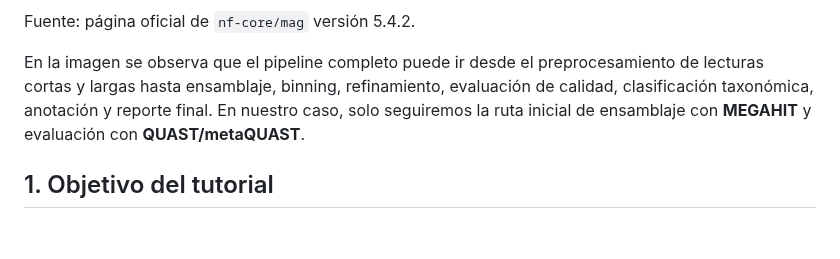
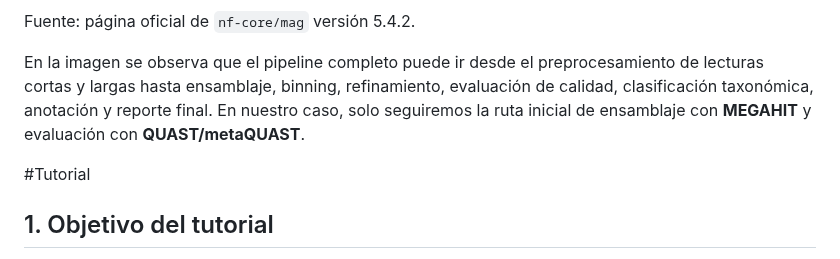
Before and after one commit to BCEM-UniAndes/Metagenomica_Moderna_Curso, a Markdown page: Materiales/Ensamblaje_mag/Ensamblaje_lecturas cortas.md, the part around the change. GitHub-like rendering; blank space fills up the shorter version.

```diff
--- a/Materiales/Ensamblaje_mag/Ensamblaje_lecturas cortas.md
+++ b/Materiales/Ensamblaje_mag/Ensamblaje_lecturas cortas.md
@@ -12,6 +12,7 @@ Fuente: página oficial de `nf-core/mag` versión 5.4.2.
 
 En la imagen se observa que el pipeline completo puede ir desde el preprocesamiento de lecturas cortas y largas hasta ensamblaje, binning, refinamiento, evaluación de calidad, clasificación taxonómica, anotación y reporte final. En nuestro caso, solo seguiremos la ruta inicial de ensamblaje con **MEGAHIT** y evaluación con **QUAST/metaQUAST**.
 
+#Tutorial
 
 ## 1. Objetivo del tutorial
 
```
